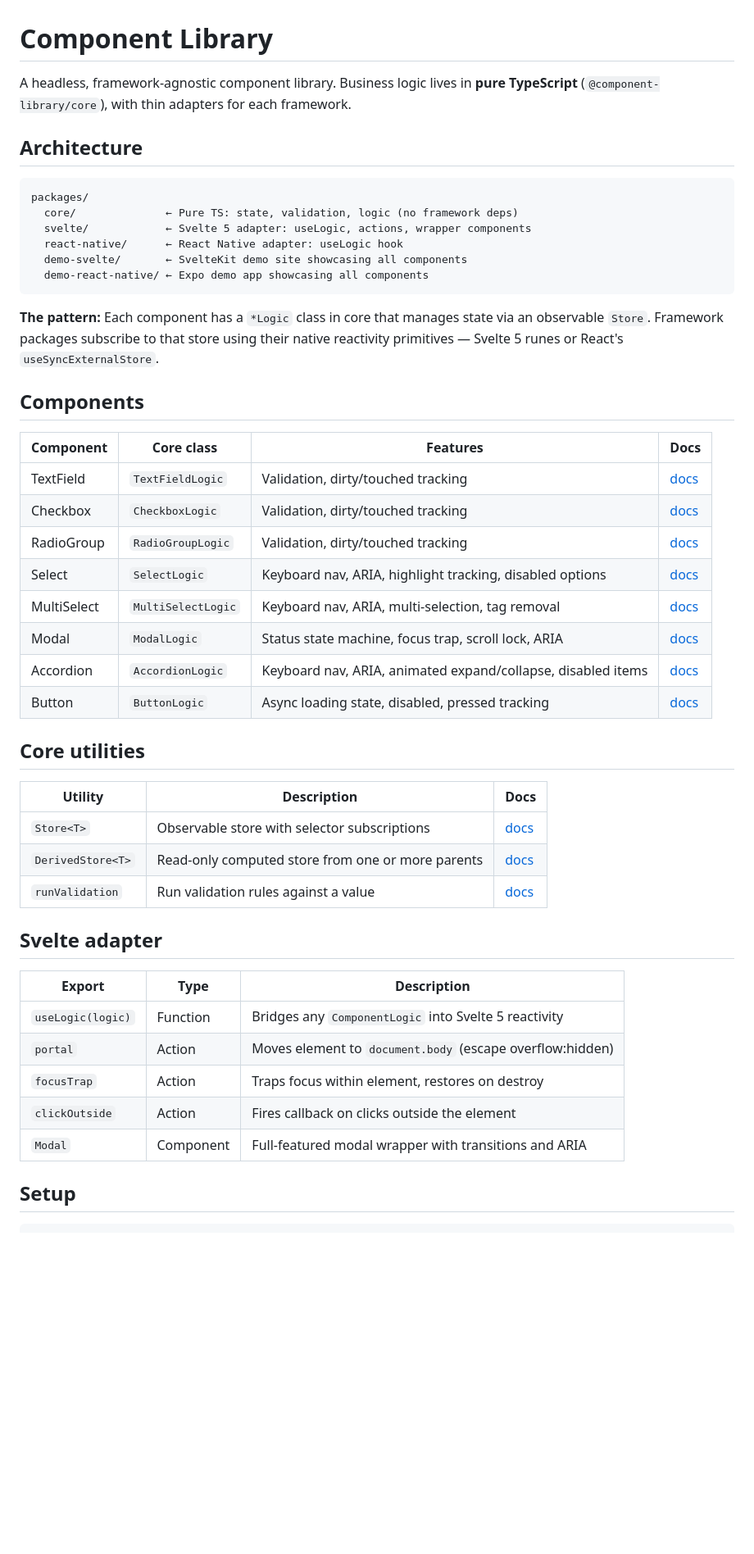
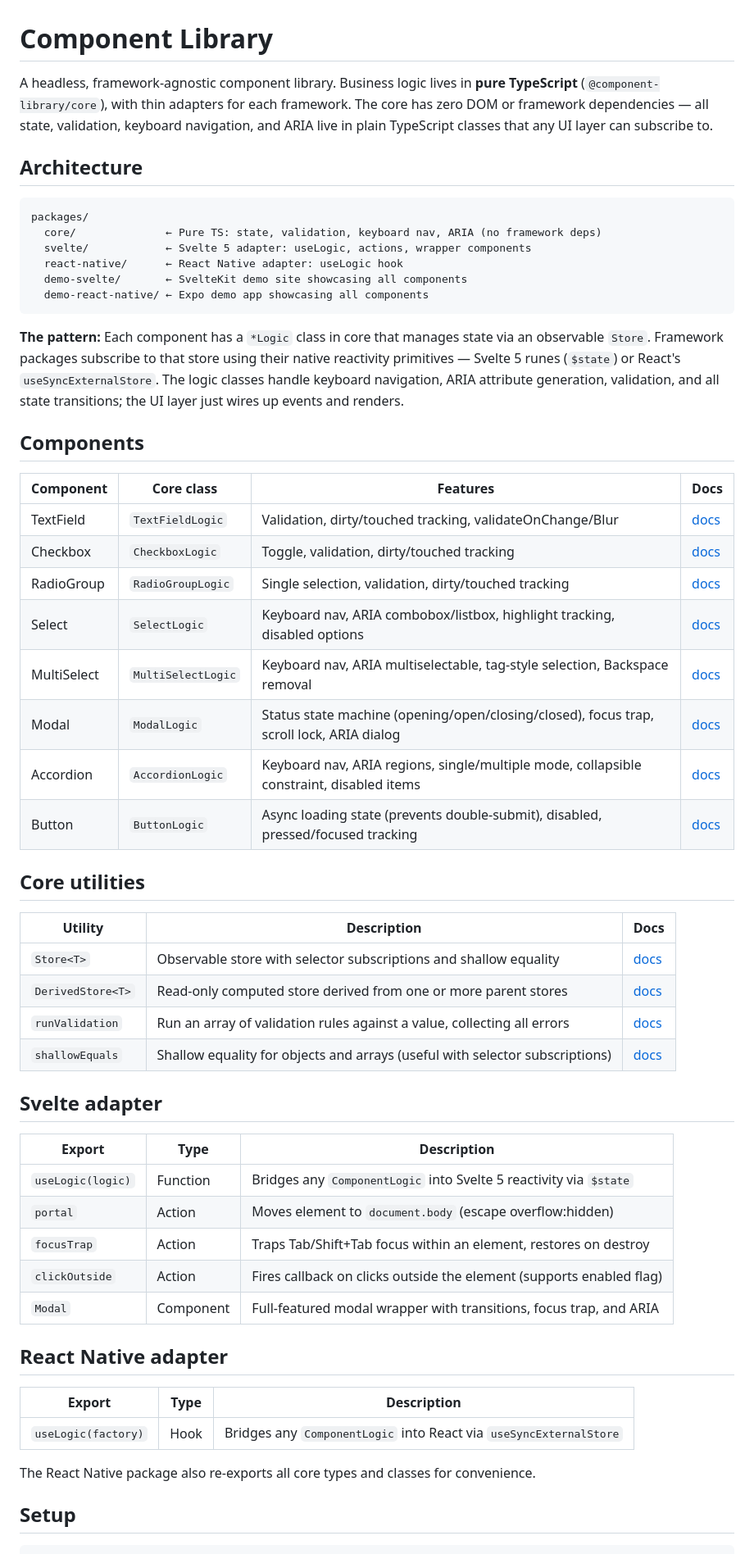
Before and after one commit to dderose/component-library, a Markdown page: README.md, the part around one of its changes. Shown at 82% size. Drawn GitHub-style; blank space fills up the shorter version.

````diff
--- a/README.md
+++ b/README.md
@@ -1,50 +1,59 @@
 # Component Library
 
-A headless, framework-agnostic component library. Business logic lives in **pure TypeScript** (`@component-library/core`), with thin adapters for each framework.
+A headless, framework-agnostic component library. Business logic lives in **pure TypeScript** (`@component-library/core`), with thin adapters for each framework. The core has zero DOM or framework dependencies — all state, validation, keyboard navigation, and ARIA live in plain TypeScript classes that any UI layer can subscribe to.
 
 ## Architecture
 
 ```
 packages/
-  core/              ← Pure TS: state, validation, logic (no framework deps)
+  core/              ← Pure TS: state, validation, keyboard nav, ARIA (no framework deps)
   svelte/            ← Svelte 5 adapter: useLogic, actions, wrapper components
   react-native/      ← React Native adapter: useLogic hook
   demo-svelte/       ← SvelteKit demo site showcasing all components
   demo-react-native/ ← Expo demo app showcasing all components
 ```
 
-**The pattern:** Each component has a `*Logic` class in core that manages state via an observable `Store`. Framework packages subscribe to that store using their native reactivity primitives — Svelte 5 runes or React's `useSyncExternalStore`.
+**The pattern:** Each component has a `*Logic` class in core that manages state via an observable `Store`. Framework packages subscribe to that store using their native reactivity primitives — Svelte 5 runes (`$state`) or React's `useSyncExternalStore`. The logic classes handle keyboard navigation, ARIA attribute generation, validation, and all state transitions; the UI layer just wires up events and renders.
 
 ## Components
 
 | Component | Core class | Features | Docs |
 |---|---|---|---|
-| TextField | `TextFieldLogic` | Validation, dirty/touched tracking | [docs](docs/components/text-field.md) |
-| Checkbox | `CheckboxLogic` | Validation, dirty/touched tracking | [docs](docs/components/checkbox.md) |
-| RadioGroup | `RadioGroupLogic` | Validation, dirty/touched tracking | [docs](docs/components/radio-group.md) |
-| Select | `SelectLogic` | Keyboard nav, ARIA, highlight tracking, disabled options | [docs](docs/components/select.md) |
-| MultiSelect | `MultiSelectLogic` | Keyboard nav, ARIA, multi-selection, tag removal | [docs](docs/components/multi-select.md) |
-| Modal | `ModalLogic` | Status state machine, focus trap, scroll lock, ARIA | [docs](docs/components/modal.md) |
-| Accordion | `AccordionLogic` | Keyboard nav, ARIA, animated expand/collapse, disabled items | [docs](docs/components/accordion.md) |
-| Button | `ButtonLogic` | Async loading state, disabled, pressed tracking | [docs](docs/components/button.md) |
+| TextField | `TextFieldLogic` | Validation, dirty/touched tracking, validateOnChange/Blur | [docs](docs/components/text-field.md) |
+| Checkbox | `CheckboxLogic` | Toggle, validation, dirty/touched tracking | [docs](docs/components/checkbox.md) |
+| RadioGroup | `RadioGroupLogic` | Single selection, validation, dirty/touched tracking | [docs](docs/components/radio-group.md) |
+| Select | `SelectLogic` | Keyboard nav, ARIA combobox/listbox, highlight tracking, disabled options | [docs](docs/components/select.md) |
+| MultiSelect | `MultiSelectLogic` | Keyboard nav, ARIA multiselectable, tag-style selection, Backspace removal | [docs](docs/components/multi-select.md) |
+| Modal | `ModalLogic` | Status state machine (opening/open/closing/closed), focus trap, scroll lock, ARIA dialog | [docs](docs/components/modal.md) |
+| Accordion | `AccordionLogic` | Keyboard nav, ARIA regions, single/multiple mode, collapsible constraint, disabled items | [docs](docs/components/accordion.md) |
+| Button | `ButtonLogic` | Async loading state (prevents double-submit), disabled, pressed/focused tracking | [docs](docs/components/button.md) |
 
 ## Core utilities
 
 | Utility | Description | Docs |
 |---|---|---|
-| `Store<T>` | Observable store with selector subscriptions | [docs](docs/core/store.md) |
-| `DerivedStore<T>` | Read-only computed store from one or more parents | [docs](docs/core/store.md#derivedstore) |
-| `runValidation` | Run validation rules against a value | [docs](docs/core/validation.md) |
+| `Store<T>` | Observable store with selector subscriptions and shallow equality | [docs](docs/core/store.md) |
+| `DerivedStore<T>` | Read-only computed store derived from one or more parent stores | [docs](docs/core/store.md#derivedstore) |
+| `runValidation` | Run an array of validation rules against a value, collecting all errors | [docs](docs/core/validation.md) |
+| `shallowEquals` | Shallow equality for objects and arrays (useful with selector subscriptions) | [docs](docs/core/store.md#equality-helpers) |
 
 ## Svelte adapter
 
 | Export | Type | Description |
 |---|---|---|
-| `useLogic(logic)` | Function | Bridges any `ComponentLogic` into Svelte 5 reactivity |
+| `useLogic(logic)` | Function | Bridges any `ComponentLogic` into Svelte 5 reactivity via `$state` |
 | `portal` | Action | Moves element to `document.body` (escape overflow:hidden) |
-| `focusTrap` | Action | Traps focus within element, restores on destroy |
-| `clickOutside` | Action | Fires callback on clicks outside the element |
-| `Modal` | Component | Full-featured modal wrapper with transitions and ARIA |
+| `focusTrap` | Action | Traps Tab/Shift+Tab focus within an element, restores on destroy |
+| `clickOutside` | Action | Fires callback on clicks outside the element (supports enabled flag) |
+| `Modal` | Component | Full-featured modal wrapper with transitions, focus trap, and ARIA |
+
+## React Native adapter
+
+| Export | Type | Description |
+|---|---|---|
+| `useLogic(factory)` | Hook | Bridges any `ComponentLogic` into React via `useSyncExternalStore` |
+
+The React Native package also re-exports all core types and classes for convenience.
 
 ## Setup
 
````
Also changed, not shown: other parts of README.md (+51 -13 lines).
